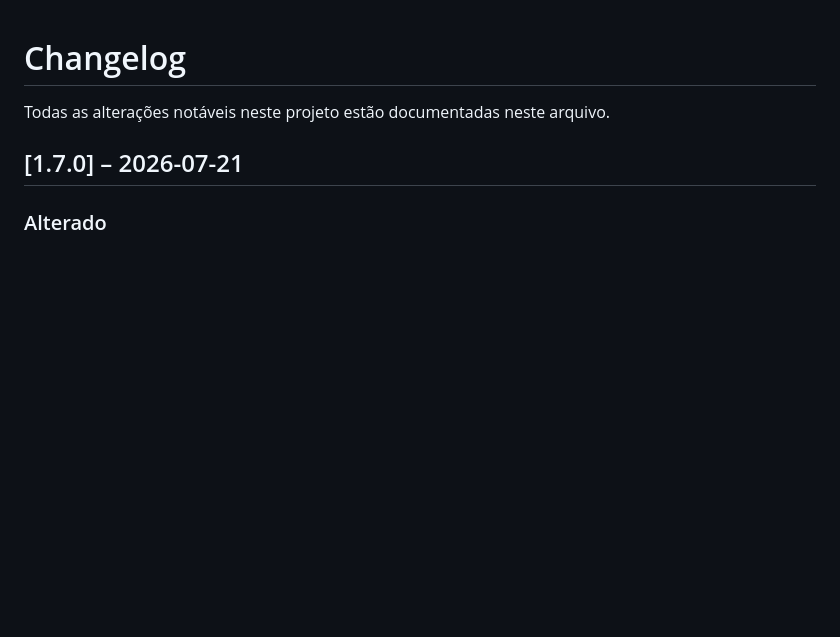
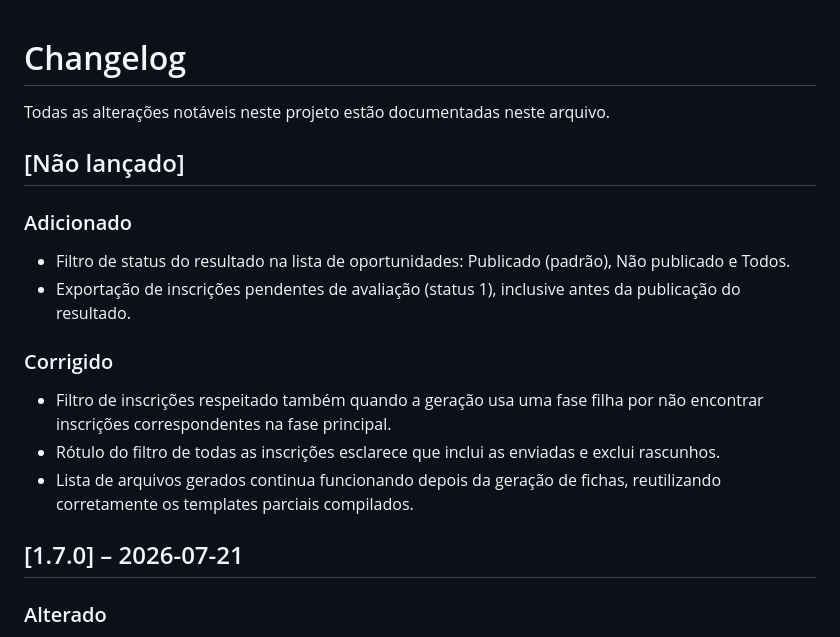
Before and after one commit to vitfera/fichas-generator, a Markdown page: CHANGELOG.md, the part around the change. Rendered like a GitHub page; blank space fills up the shorter version.

```diff
--- a/CHANGELOG.md
+++ b/CHANGELOG.md
@@ -1,6 +1,17 @@
 # Changelog
 
 Todas as alterações notáveis neste projeto estão documentadas neste arquivo.
+
+## [Não lançado]
+
+### Adicionado
+- Filtro de status do resultado na lista de oportunidades: Publicado (padrão), Não publicado e Todos.
+- Exportação de inscrições pendentes de avaliação (status 1), inclusive antes da publicação do resultado.
+
+### Corrigido
+- Filtro de inscrições respeitado também quando a geração usa uma fase filha por não encontrar inscrições correspondentes na fase principal.
+- Rótulo do filtro de todas as inscrições esclarece que inclui as enviadas e exclui rascunhos.
+- Lista de arquivos gerados continua funcionando depois da geração de fichas, reutilizando corretamente os templates parciais compilados.
 
 ## [1.7.0] – 2026-07-21
 
```
Also changed, not shown: README.md (+16 -3 lines).
